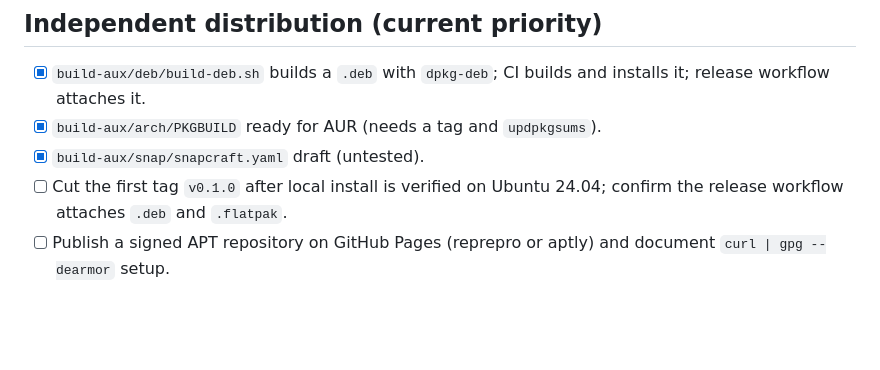
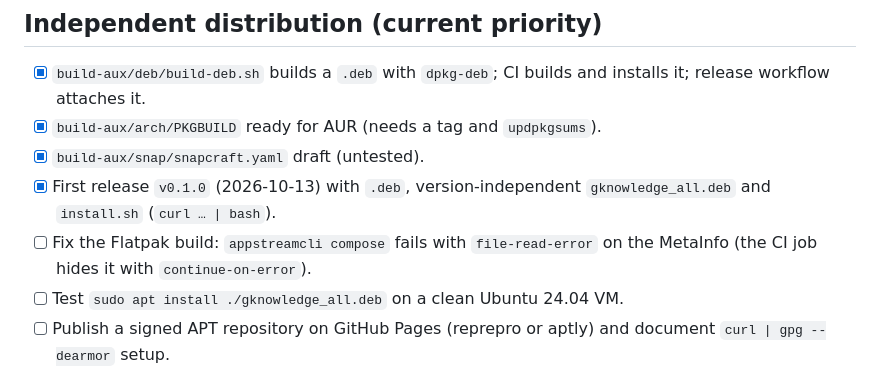
Before and after one commit to Aaqibhafeezkhan/gknowledge, a Markdown page: TODO.md, the part around the change. Rendered like a GitHub page; blank space fills up the shorter version.

Commit message:
docs: record v0.1.0 release state in TODO
Co-Authored-By: Claude Opus 5.5 <noreply@anthropic.com>

```diff
--- a/TODO.md
+++ b/TODO.md
@@ -123,7 +123,9 @@ Tasks:
 - [x] `build-aux/deb/build-deb.sh` builds a `.deb` with `dpkg-deb`; CI builds and installs it; release workflow attaches it.
 - [x] `build-aux/arch/PKGBUILD` ready for AUR (needs a tag and `updpkgsums`).
 - [x] `build-aux/snap/snapcraft.yaml` draft (untested).
-- [ ] Cut the first tag `v0.1.0` after local install is verified on Ubuntu 24.04; confirm the release workflow attaches `.deb` and `.flatpak`.
+- [x] First release `v0.1.0` (2026-10-13) with `.deb`, version-independent `gknowledge_all.deb` and `install.sh` (`curl … | bash`).
+- [ ] Fix the Flatpak build: `appstreamcli compose` fails with `file-read-error` on the MetaInfo (the CI job hides it with `continue-on-error`).
+- [ ] Test `sudo apt install ./gknowledge_all.deb` on a clean Ubuntu 24.04 VM.
 - [ ] Publish a signed APT repository on GitHub Pages (reprepro or aptly) and document `curl | gpg --dearmor` setup.
 - [ ] Publish a Flatpak OSTree repo on GitHub Pages with a `.flatpakrepo` file; document `flatpak remote-add`.
 - [ ] Register `gknowledge` on the Snap Store and test the snap on Ubuntu 24.04; decide on `home` plug vs portals.
```
